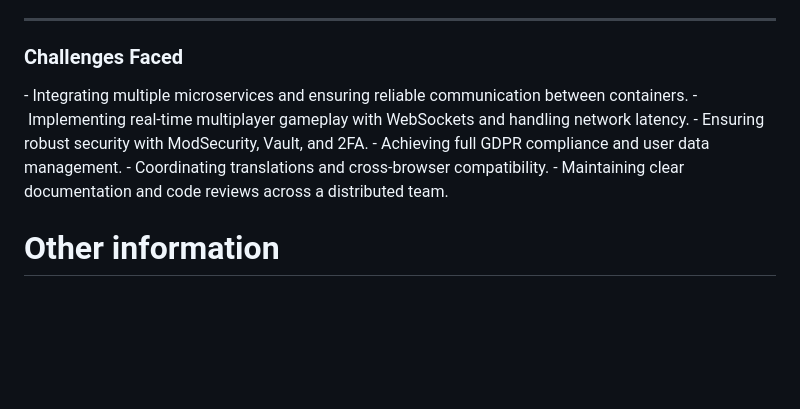
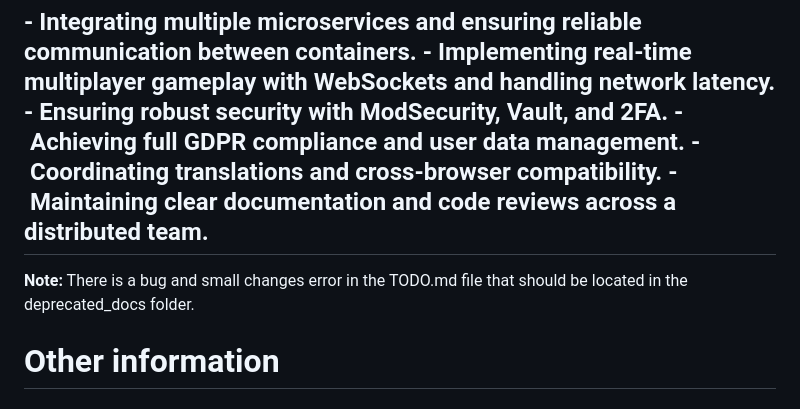
Before and after one commit to Pausanpi/Transcendence, a Markdown page: README.md, the part around the change. GitHub-like rendering; blank space fills up the shorter version.

Commit message:
actualizando documentacion

```diff
--- a/README.md
+++ b/README.md
@@ -606,6 +606,9 @@ I started the project in high spirits, thinking of making a game and some fronte
 - Achieving full GDPR compliance and user data management.
 - Coordinating translations and cross-browser compatibility.
 - Maintaining clear documentation and code reviews across a distributed team.
+---
+
+**Note:** There is a bug and small changes error in the TODO.md file that should be located in the deprecated_docs folder.
 
 # Other information
 
```
